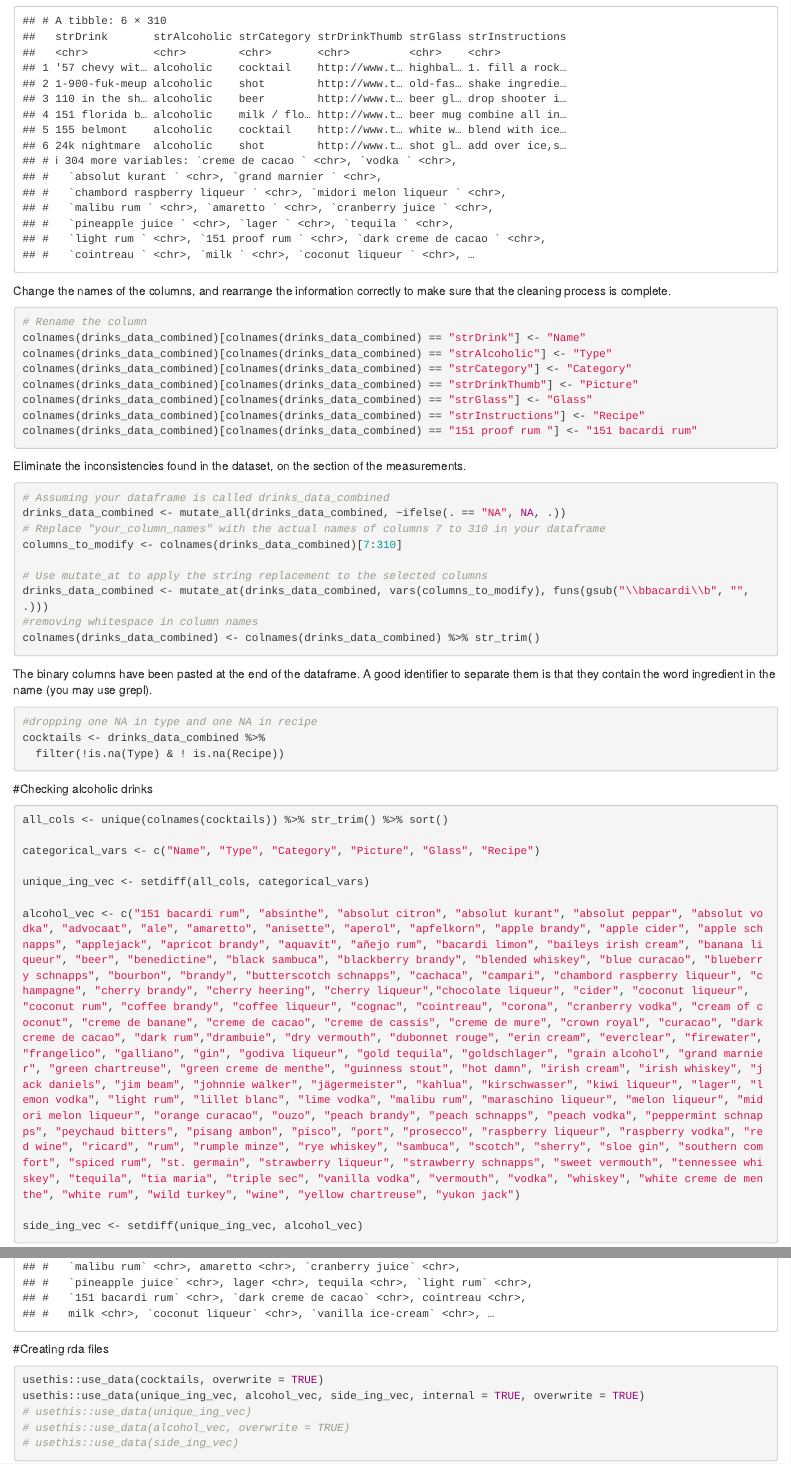
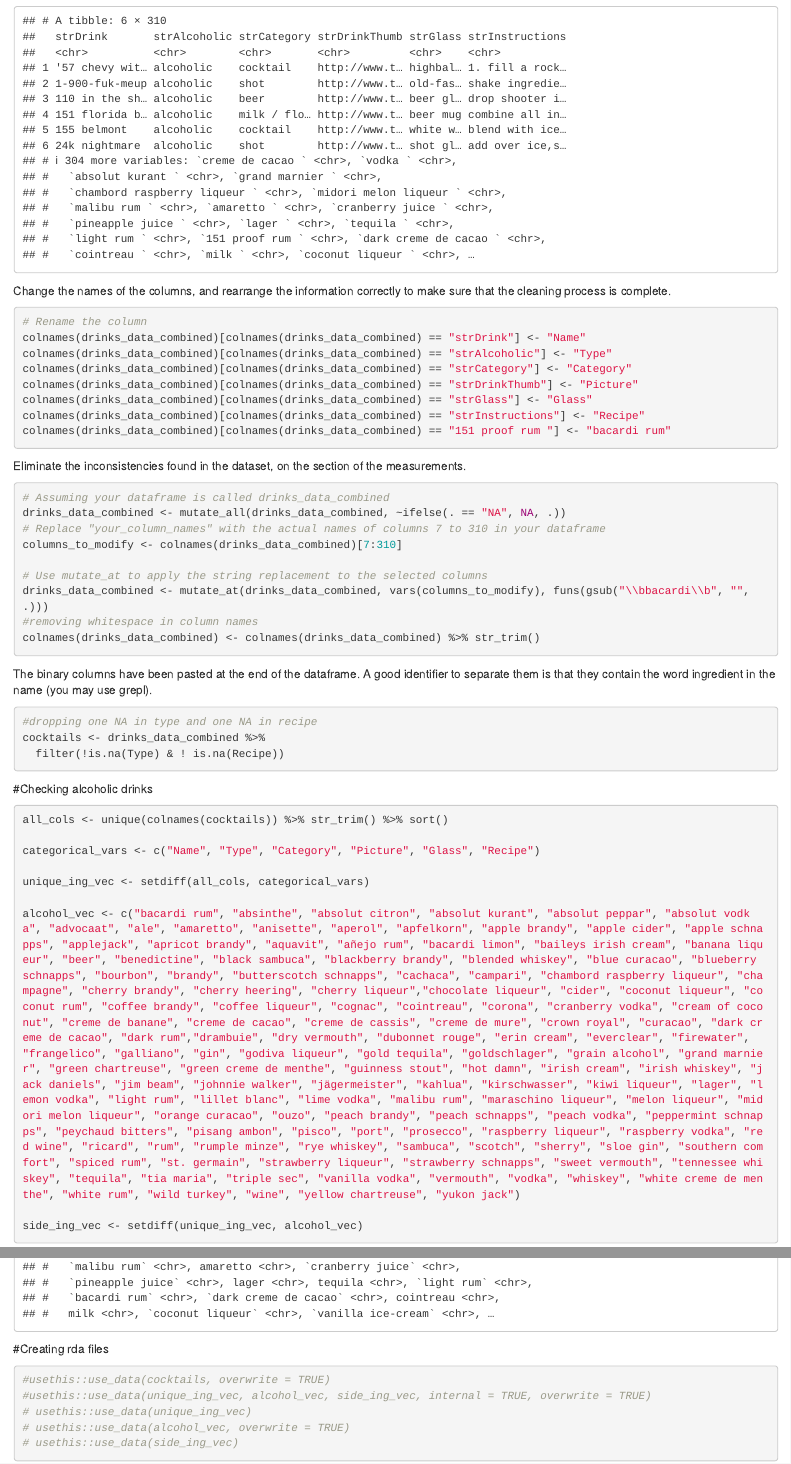
Before and after one commit to ptds2023/Project_Group_D, an R Markdown document (data-raw/wrangling.Rmd): the page in a window 1100 px wide, from 4830 px down, and a second part further down, joined at a grey line. Rendered offline with R 4.5, knitr and Pandoc, with nearby package versions; some code elsewhere in the file could not run offline.

Commit message:
fixing bacardi 151 error and updating rda files
- selecting 151 bacardi rum as alcohol threw an error dur to the colname starting with an X
- fixed the error by renaming the column

````diff
--- a/data-raw/wrangling.Rmd
+++ b/data-raw/wrangling.Rmd
@@ -195,7 +195,7 @@ colnames(drinks_data_combined)[colnames(drinks_data_combined) == "strCategory"]
 colnames(drinks_data_combined)[colnames(drinks_data_combined) == "strDrinkThumb"] <- "Picture"
 colnames(drinks_data_combined)[colnames(drinks_data_combined) == "strGlass"] <- "Glass"
 colnames(drinks_data_combined)[colnames(drinks_data_combined) == "strInstructions"] <- "Recipe"
-colnames(drinks_data_combined)[colnames(drinks_data_combined) == "151 proof rum "] <- "151 bacardi rum"
+colnames(drinks_data_combined)[colnames(drinks_data_combined) == "151 proof rum "] <- "bacardi rum"
 ```
 
 Eliminate the inconsistencies found in the dataset, on the section of the measurements.
@@ -228,7 +228,7 @@ categorical_vars <- c("Name", "Type", "Category", "Picture", "Glass", "Recipe")
 
 unique_ing_vec <- setdiff(all_cols, categorical_vars)
 
-alcohol_vec <- c("151 bacardi rum", "absinthe", "absolut citron", "absolut kurant", "absolut peppar", "absolut vodka", "advocaat", "ale", "amaretto", "anisette", "aperol", "apfelkorn", "apple brandy", "apple cider", "apple schnapps", "applejack", "apricot brandy", "aquavit", "añejo rum", "bacardi limon", "baileys irish cream", "banana liqueur", "beer", "benedictine", "black sambuca", "blackberry brandy", "blended whiskey", "blue curacao", "blueberry schnapps", "bourbon", "brandy", "butterscotch schnapps", "cachaca", "campari", "chambord raspberry liqueur", "champagne", "cherry brandy", "cherry heering", "cherry liqueur","chocolate liqueur", "cider", "coconut liqueur", "coconut rum", "coffee brandy", "coffee liqueur", "cognac", "cointreau", "corona", "cranberry vodka", "cream of coconut", "creme de banane", "creme de cacao", "creme de cassis", "creme de mure", "crown royal", "curacao", "dark creme de cacao", "dark rum","drambuie", "dry vermouth", "dubonnet rouge", "erin cream", "everclear", "firewater", "frangelico", "galliano", "gin", "godiva liqueur", "gold tequila", "goldschlager", "grain alcohol", "grand marnier", "green chartreuse", "green creme de menthe", "guinness stout", "hot damn", "irish cream", "irish whiskey", "jack daniels", "jim beam", "johnnie walker", "jägermeister", "kahlua", "kirschwasser", "kiwi liqueur", "lager", "lemon vodka", "light rum", "lillet blanc", "lime vodka", "malibu rum", "maraschino liqueur", "melon liqueur", "midori melon liqueur", "orange curacao", "ouzo", "peach brandy", "peach schnapps", "peach vodka", "peppermint schnapps", "peychaud bitters", "pisang ambon", "pisco", "port", "prosecco", "raspberry liqueur", "raspberry vodka", "red wine", "ricard", "rum", "rumple minze", "rye whiskey", "sambuca", "scotch", "sherry", "sloe gin", "southern comfort", "spiced rum", "st. germain", "strawberry liqueur", "strawberry schnapps", "sweet vermouth", "tennessee whiskey", "tequila", "tia maria", "triple sec", "vanilla vodka", "vermouth", "vodka", "whiskey", "white creme de menthe", "white rum", "wild turkey", "wine", "yellow chartreuse", "yukon jack")
+alcohol_vec <- c("bacardi rum", "absinthe", "absolut citron", "absolut kurant", "absolut peppar", "absolut vodka", "advocaat", "ale", "amaretto", "anisette", "aperol", "apfelkorn", "apple brandy", "apple cider", "apple schnapps", "applejack", "apricot brandy", "aquavit", "añejo rum", "bacardi limon", "baileys irish cream", "banana liqueur", "beer", "benedictine", "black sambuca", "blackberry brandy", "blended whiskey", "blue curacao", "blueberry schnapps", "bourbon", "brandy", "butterscotch schnapps", "cachaca", "campari", "chambord raspberry liqueur", "champagne", "cherry brandy", "cherry heering", "cherry liqueur","chocolate liqueur", "cider", "coconut liqueur", "coconut rum", "coffee brandy", "coffee liqueur", "cognac", "cointreau", "corona", "cranberry vodka", "cream of coconut", "creme de banane", "creme de cacao", "creme de cassis", "creme de mure", "crown royal", "curacao", "dark creme de cacao", "dark rum","drambuie", "dry vermouth", "dubonnet rouge", "erin cream", "everclear", "firewater", "frangelico", "galliano", "gin", "godiva liqueur", "gold tequila", "goldschlager", "grain alcohol", "grand marnier", "green chartreuse", "green creme de menthe", "guinness stout", "hot damn", "irish cream", "irish whiskey", "jack daniels", "jim beam", "johnnie walker", "jägermeister", "kahlua", "kirschwasser", "kiwi liqueur", "lager", "lemon vodka", "light rum", "lillet blanc", "lime vodka", "malibu rum", "maraschino liqueur", "melon liqueur", "midori melon liqueur", "orange curacao", "ouzo", "peach brandy", "peach schnapps", "peach vodka", "peppermint schnapps", "peychaud bitters", "pisang ambon", "pisco", "port", "prosecco", "raspberry liqueur", "raspberry vodka", "red wine", "ricard", "rum", "rumple minze", "rye whiskey", "sambuca", "scotch", "sherry", "sloe gin", "southern comfort", "spiced rum", "st. germain", "strawberry liqueur", "strawberry schnapps", "sweet vermouth", "tennessee whiskey", "tequila", "tia maria", "triple sec", "vanilla vodka", "vermouth", "vodka", "whiskey", "white creme de menthe", "white rum", "wild turkey", "wine", "yellow chartreuse", "yukon jack")
 
 side_ing_vec <- setdiff(unique_ing_vec, alcohol_vec)
 ```
@@ -399,8 +399,8 @@ print(cocktails)
 
 #Creating rda files
 ```{r eval=FALSE}
-usethis::use_data(cocktails, overwrite = TRUE)
-usethis::use_data(unique_ing_vec, alcohol_vec, side_ing_vec, internal = TRUE, overwrite = TRUE)
+#usethis::use_data(cocktails, overwrite = TRUE)
+#usethis::use_data(unique_ing_vec, alcohol_vec, side_ing_vec, internal = TRUE, overwrite = TRUE)
 # usethis::use_data(unique_ing_vec)
 # usethis::use_data(alcohol_vec, overwrite = TRUE)
 # usethis::use_data(side_ing_vec)
````
Also changed, not shown: R/sysdata.rda, data/cocktails.rda.
